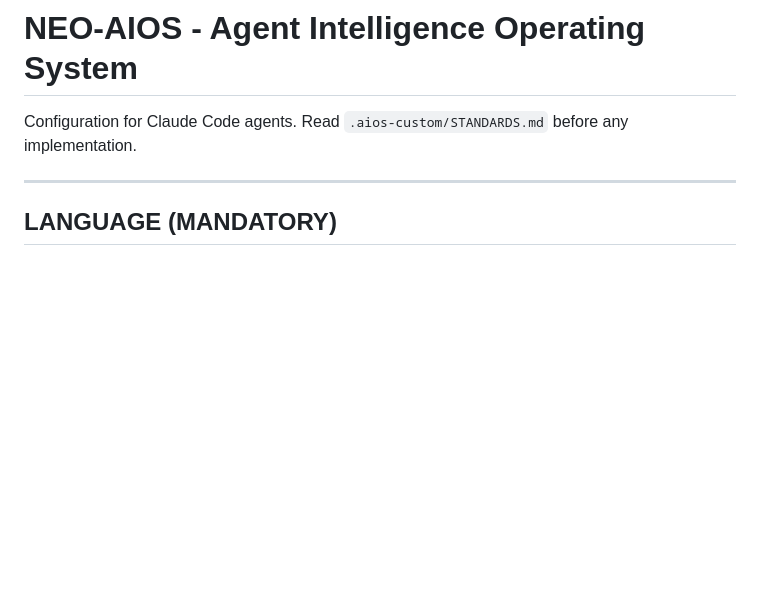
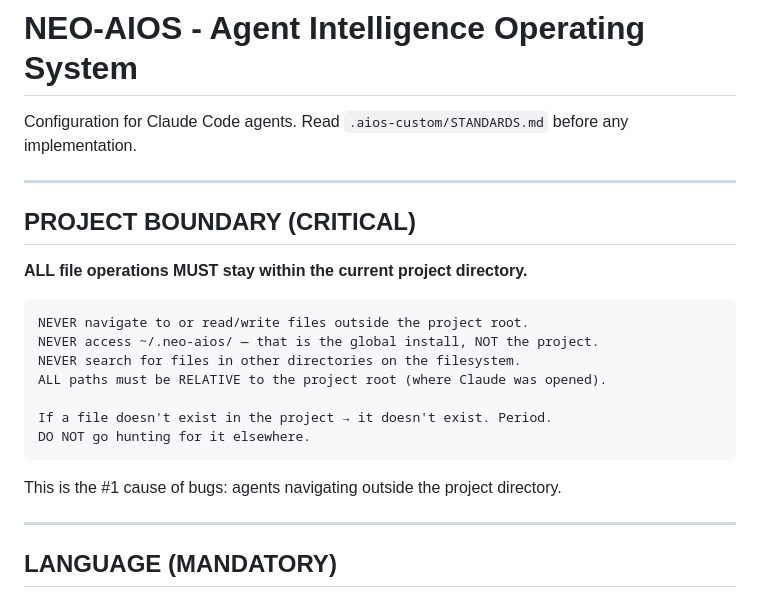
Before and after one commit to gabrielfofonka98/neo-aios, a Markdown page: .claude/CLAUDE.md, the part around the change. Rendered like a GitHub page; blank space fills up the shorter version.

Commit message:
fix: add PROJECT BOUNDARY rule to prevent agents from leaving project dir
Agents were navigating to ~/.neo-aios/ or other directories when files
were not found locally. Added explicit CRITICAL rule that all file
operations must stay within the project root.

Co-Authored-By: Claude Opus 4.6 <noreply@anthropic.com>

````diff
--- a/.claude/CLAUDE.md
+++ b/.claude/CLAUDE.md
@@ -1,6 +1,24 @@
 # NEO-AIOS - Agent Intelligence Operating System
 
 Configuration for Claude Code agents. Read `.aios-custom/STANDARDS.md` before any implementation.
+
+---
+
+## PROJECT BOUNDARY (CRITICAL)
+
+**ALL file operations MUST stay within the current project directory.**
+
+```
+NEVER navigate to or read/write files outside the project root.
+NEVER access ~/.neo-aios/ — that is the global install, NOT the project.
+NEVER search for files in other directories on the filesystem.
+ALL paths must be RELATIVE to the project root (where Claude was opened).
+
+If a file doesn't exist in the project → it doesn't exist. Period.
+DO NOT go hunting for it elsewhere.
+```
+
+This is the #1 cause of bugs: agents navigating outside the project directory.
 
 ---
 
````
